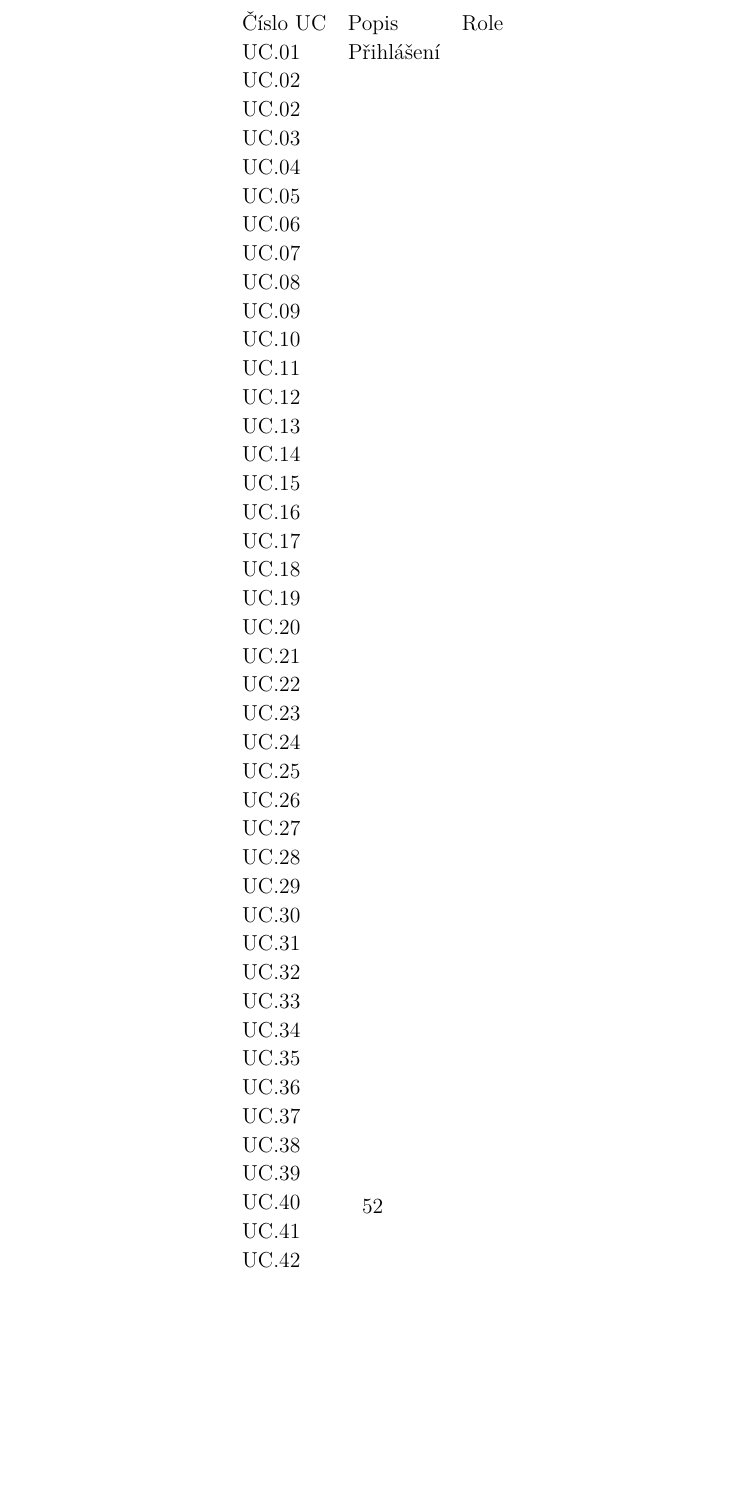
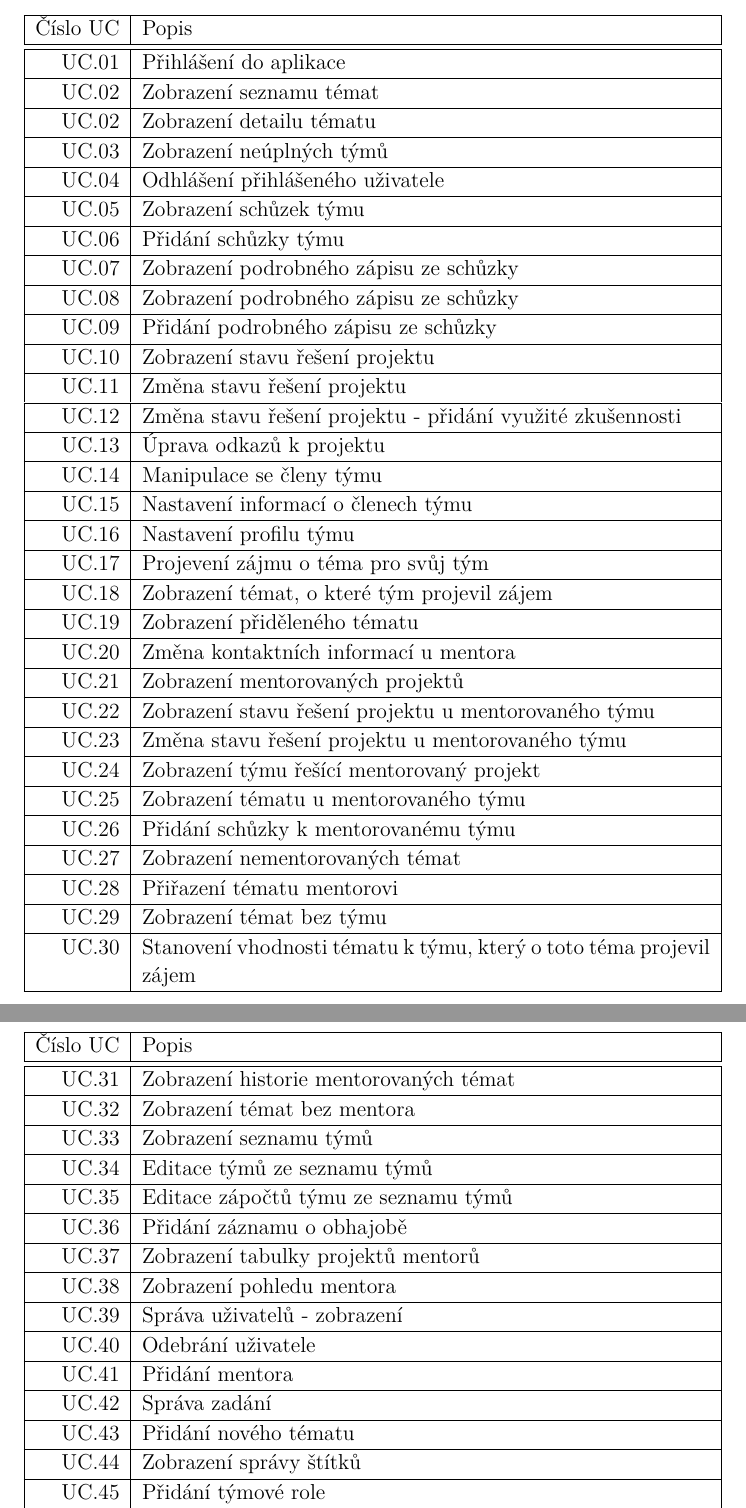
Before and after one commit to hintikulus/bachelor-thesis, a LaTeX thesis (bachelor_thesis.tex): part of page 52 of 53 before the commit and two parts of pages 52 and 53 of 54 after it, the two joined at a grey line, cut so that both start at the same text, the shorter picture padded with empty space. Compiled offline with pdfLaTeX.

Commit message:
Aktualizace

```diff
--- a/bachelor_thesis.tex
+++ b/bachelor_thesis.tex
@@ -33,7 +33,7 @@
 \abstracttexten{The text of the abstract (in English). It contains the English translation of the thesis title and a short description of the thesis.}
 
 \abstracttextcz{
-	Bakalářská práce se zabývá návrhem systému pro podporu organizace předmětů TSP. Cílem je navrhnout a implementovat robustní webovou aplikaci s řízeným přístupem, která vychází ze specifikace předmětu. Součástí práce je zvolení vhodného frameworku, popsání případů užití a sestavení struktury modelu databáze. Návrh aplikace zohledňuje požadavky na modularitu, responzivitu a možnosti budoucího rozšíření. Při vývoji aplikace je pohlíženo zejména na použitelnost, spolehlivost a bezpečnost. Výsledná aplikace je důkladně otestována připravenými testy.
+	Bakalářská práce se zabývá návrhem systému pro podporu organizace předmětů TSP. Cílem je navrhnout a implementovat robustní webovou aplikaci s řízeným přístupem, která vychází ze specifikace předmětu. Součástí práce je zvolení vhodného frameworku, popsání případů užití a sestavení struktury modelu databáze. Návrh aplikace zohledňuje požadavky na modularitu, responzivitu a možnosti budoucího rozšíření. Při vývoji aplikace byl kladen důraz zejména na použitelnost, spolehlivost a bezpečnost. Výsledná aplikace je důkladně otestována připravenými testy.
 }
 
 % Na titulní stranu a do textu prohlášení se automaticky vkládá
@@ -84,7 +84,8 @@
 \usepackage{float}
 \usepackage{dirtree}
 
-\usepackage{nomencl}
+\usepackage{blindtext}
+\usepackage{multicol}
 
 % Barvičky
 \usepackage{xcolor}
@@ -92,6 +93,9 @@
 \colorlet{mygreen}{green!60!blue}
 \colorlet{mymauve}{red!60!blue}
 % Vkládání formátovaného zdrojového kódu
+
+\usepackage{amssymb}
+\usepackage{booktabs,xltabular}
 \usepackage{listings}
 \renewcommand{\lstlistingname}{Ukázka kódu}
 \renewcommand\lstlistlistingname{Seznam ukázek kódu}
@@ -120,7 +124,9 @@
 	stringstyle=\color{mymauve},
 	tabsize=3,
 	title=\lstname,
-	numbers=left
+	numbers=left,
+	extendedchars=true,
+	literate={á}{{\'a}}1 {ã}{{\~a}}1 {é}{{\'e}}1
 }
 \overfullrule 10pt
 %%%%%%%%%%%%%%%%%%%%%%%%%%%%%%%%%%%%%%%%%%%%%%%%%%%%%%%%%%
@@ -626,67 +642,75 @@ Případy užití jsou sestaveny v originální XML struktuře následně vygene
+	\label{tab:use-case-table}
 	\centering
-	\begin{tabular}{lll}
-		Číslo UC & Popis & Role\\
-		UC.01	& Přihlášení	&    \\
-		UC.02	&       &    \\
-		UC.02	&       &   \\
-		UC.03	&       &    \\
-		UC.04	&       &    \\
-		UC.05	&       &    \\
-		UC.06	&       &    \\
-		UC.07	&       &    \\
-		UC.08	&       &    \\
-		UC.09	&       &    \\
-		UC.10	&       &    \\
-		UC.11	&       &    \\
-		UC.12	&       &    \\
-		UC.13	&       &    \\
-		UC.14	&       &    \\
-		UC.15	&       &    \\
-		UC.16	&       &    \\
-		UC.17	&       &    \\
-		UC.18	&       &    \\
-		UC.19	&       &    \\
-		UC.20	&       &    \\
-		UC.21	&       &    \\
-		UC.22	&       &    \\
-		UC.23	&       &    \\
-		UC.24	&       &    \\
-		UC.25	&       &    \\
-		UC.26	&       &    \\
-		UC.27	&       &    \\
-		UC.28	&       &    \\
-		UC.29	&       &    \\
-		UC.30	&       &    \\
-		UC.31	&       &    \\
-		UC.32	&       &    \\
-		UC.33	&       &    \\
-		UC.34	&       &    \\
-		UC.35	&       &    \\
-		UC.36	&       &    \\
-		UC.37	&       &    \\
-		UC.38	&       &    \\
-		UC.39	&       &    \\
-		UC.40	&       &    \\
-		UC.41	&       &    \\
-		UC.42	&       &    \\
-		UC.43	&       &    \\
-		UC.44	&       &    \\
-		UC.45	&       &    \\
-		UC.46	&       &    \\
-		UC.47	&       &    \\
-		UC.48	&       &    \\
-		UC.49	&       &    \\
-		UC.50	&       &    \\
-		UC.51	&       &    \\
-		UC.52	&       &    \\
-		UC.53	&       &    \\
-		UC.54	&       &    \\
-		UC.55	&       &    \\
-		UC.56	&       &    \\
-		UC.57	&       &    \\
-		UC.58	&       &    \\
-		UC.59	&       &    \\
-	\end{tabular}
+	\begin{xltabular}{\textwidth}{|r|X|}\hline
+		Číslo UC & Popis\\\hline\hline
+		UC.01	& Přihlášení do aplikace\\\hline
+		UC.02	& Zobrazení seznamu témat\\\hline
+		UC.02	& Zobrazení detailu tématu\\\hline
+		UC.03	& Zobrazení neúplných týmů\\\hline
+		UC.04	& Odhlášení přihlášeného uživatele\\\hline
+		UC.05	& Zobrazení schůzek týmu\\\hline
+		UC.06	& Přidání schůzky týmu\\\hline
+		UC.07	& Zobrazení podrobného zápisu ze schůzky\\\hline
+		UC.08	& Zobrazení podrobného zápisu ze schůzky\\\hline
+		UC.09	& Přidání podrobného zápisu ze schůzky\\\hline
+		UC.10	& Zobrazení stavu řešení projektu\\\hline
+		UC.11	& Změna stavu řešení projektu\\\hline
+		UC.12	& Změna stavu řešení projektu - přidání využité zkušennosti\\\hline
+		UC.13	& Úprava odkazů k projektu\\\hline
+		UC.14	& Manipulace se členy týmu\\\hline
+		UC.15	& Nastavení informací o členech týmu\\\hline
+		UC.16	& Nastavení profilu týmu\\\hline
+		UC.17	& Projevení zájmu o téma pro svůj tým\\\hline
+		UC.18	& Zobrazení témat, o které tým projevil zájem\\\hline
+		UC.19	& Zobrazení přiděleného tématu\\\hline
+		UC.20	& Změna kontaktních informací u mentora\\\hline
+		UC.21	& Zobrazení mentorovaných projektů\\\hline
+		UC.22	& Zobrazení stavu řešení projektu u mentorovaného týmu\\\hline
+		UC.23	& Změna stavu řešení projektu u mentorovaného týmu\\\hline
+		UC.24	& Zobrazení týmu řešící mentorovaný projekt\\\hline
+		UC.25	& Zobrazení tématu u mentorovaného týmu\\\hline
+		UC.26	& Přidání schůzky k mentorovanému týmu\\\hline
+		UC.27	& Zobrazení nementorovaných témat\\\hline
+		UC.28	& Přiřazení tématu mentorovi\\\hline
+		UC.29	& Zobrazení témat bez týmu\\\hline
+		UC.30	& Stanovení vhodnosti tématu k týmu, který o toto téma projevil zájem\\\hline
+	\end{xltabular}
+
+\end{table}
+\begin{table}
+	\begin{xltabular}{\textwidth}{|r|X|}\hline
+		Číslo UC & Popis\\\hline\hline
+		UC.31	& Zobrazení historie mentorovaných témat\\\hline
+		UC.32	& Zobrazení témat bez mentora\\\hline
+		UC.33	& Zobrazení seznamu týmů\\\hline
+		UC.34	& Editace týmů ze seznamu týmů\\\hline
+		UC.35	& Editace zápočtů týmu ze seznamu týmů\\\hline
+		UC.36	& Přidání záznamu o obhajobě\\\hline
+		UC.37	& Zobrazení tabulky projektů mentorů\\\hline
+		UC.38	& Zobrazení pohledu mentora\\\hline
+		UC.39	& Správa uživatelů - zobrazení\\\hline
+		UC.40	& Odebrání uživatele\\\hline
+		UC.41	& Přidání mentora\\\hline
+		UC.42	& Správa zadání\\\hline
+		UC.43	& Přidání nového tématu\\\hline
+		UC.44	& Zobrazení správy štítků\\\hline
+		UC.45	& Přidání týmové role\\\hline
+		UC.46	& Úprava týmové role\\\hline
+		UC.47	& Přidání profilu týmu\\\hline
+		UC.48	& Úprava profilu týmu\\\hline
+		UC.49	& Zobrazení tabulky přidělení\\\hline
+		UC.50	& Přiřazení tématu týmu\\\hline
+		UC.51	& Zobrazení správy studentů\\\hline
+		UC.52	& Přidání studenta\\\hline
+		UC.53	& Import studentů z CSV souboru\\\hline
+		UC.54	& Smazání studenta\\\hline
+		UC.55	& Vytvoření týmu\\\hline
+		UC.56	& Vytvoření nového ročníku\\\hline
+		UC.57	& Nastavení aktuální ročníku\\\hline
+		UC.58	& Zobrazení záznamu logu\\\hline
+		UC.59	& Stažení záznamu logu\\\hline
+
+	\end{xltabular}
 \end{table}
 \chapter{Obsah CD}
 }
```
Also changed, not shown: bachelor_thesis.pdf, img/use_case/use_case_example.png (added), bachelor_thesis.tex (14 more changed lines), 5 other files.
